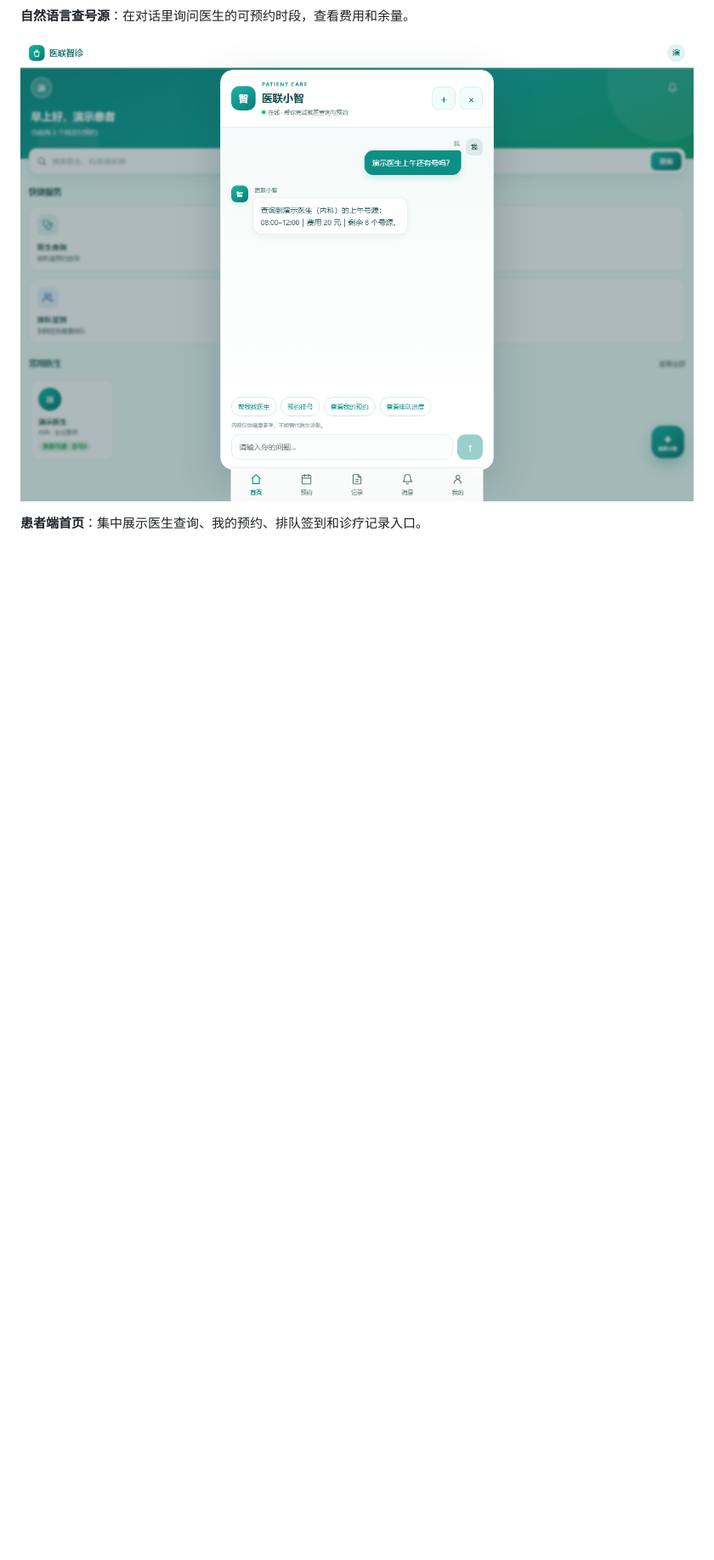
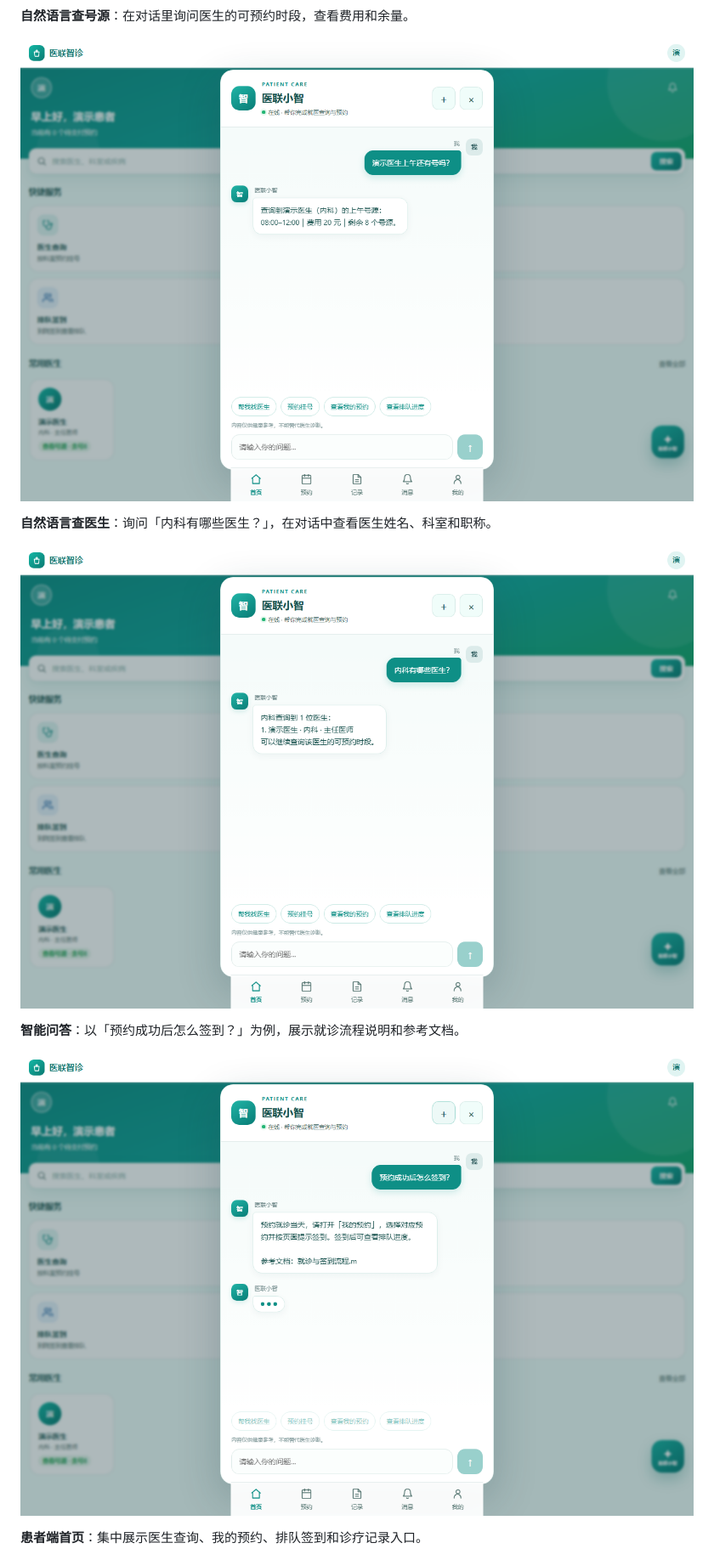
Before and after one commit to Haozhiqiang23/yilian-platform, a Markdown page: README.md, the part around the change. Shown at 85% size. Drawn GitHub-style; pictures changed too: docs/images/assistant-doctors.png (added), docs/images/assistant-qa.png (added); blank space fills up the shorter version.

Commit message:
docs: add doctor search and knowledge Q&A demos

```diff
--- a/README.md
+++ b/README.md
@@ -13,6 +13,14 @@
 **自然语言查号源**：在对话里询问医生的可预约时段，查看费用和余量。
 
 ![医联小智号源查询](docs/images/assistant-query.png)
+
+**自然语言查医生**：询问「内科有哪些医生？」，在对话中查看医生姓名、科室和职称。
+
+![医联小智按科室查询医生](docs/images/assistant-doctors.png)
+
+**智能问答**：以「预约成功后怎么签到？」为例，展示就诊流程说明和参考文档。
+
+![医联小智签到流程问答与参考文档](docs/images/assistant-qa.png)
 
 **患者端首页**：集中展示医生查询、我的预约、排队签到和诊疗记录入口。
 
```
